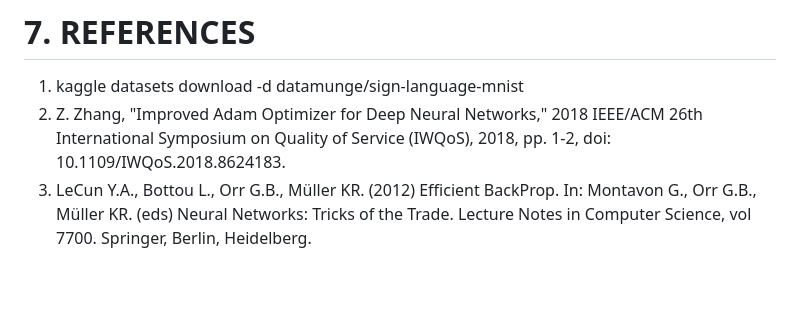
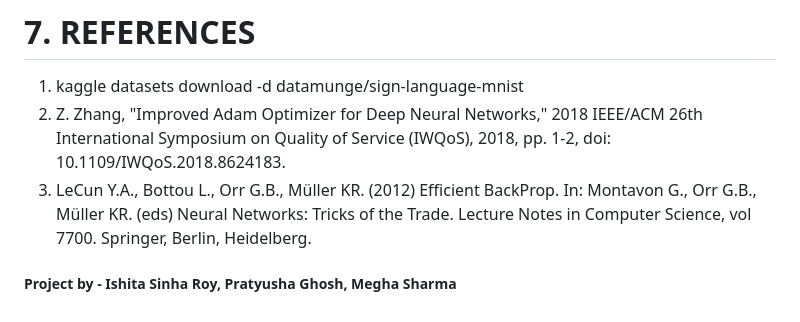
Before and after one commit to i-sroy/Sign-Language-Detection, a Markdown page: README.md, the part around the change. GitHub-like rendering; blank space fills up the shorter version.

```diff
--- a/README.md
+++ b/README.md
@@ -109,3 +109,6 @@ Conclusively, even though complete accuracy was not achieved, the main feat was
 1. kaggle datasets download -d datamunge/sign-language-mnist
 2. Z. Zhang, "Improved Adam Optimizer for Deep Neural Networks," 2018 IEEE/ACM 26th International Symposium on Quality of Service (IWQoS), 2018, pp. 1-2, doi: 10.1109/IWQoS.2018.8624183.
 3. LeCun Y.A., Bottou L., Orr G.B., Müller KR. (2012) Efficient BackProp. In: Montavon G., Orr G.B., Müller KR. (eds) Neural Networks: Tricks of the Trade. Lecture Notes in Computer Science, vol 7700. Springer, Berlin, Heidelberg.
+
+
+#####  Project by -  Ishita Sinha Roy, Pratyusha Ghosh, Megha Sharma
```
